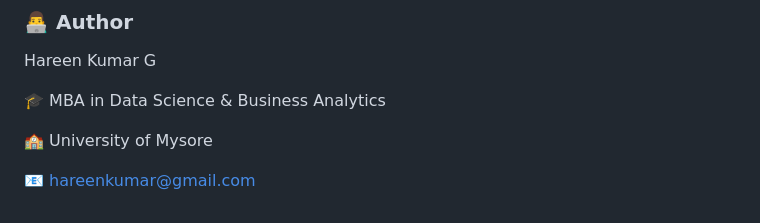
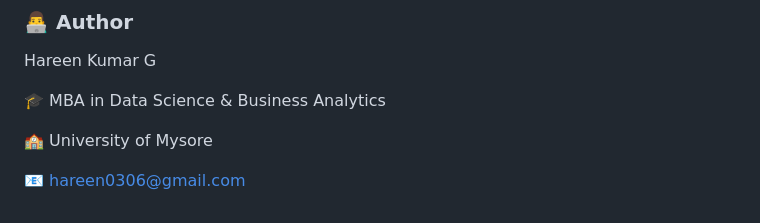
Before and after one commit to Hareen-kumar/bengaluru-home-price-prediction, a Markdown page: README.md, the part around the change. GitHub-like rendering.

```diff
--- a/README.md
+++ b/README.md
@@ -211,4 +211,4 @@ Hareen Kumar G
 
 🏫 University of Mysore
 
-📧 hareenkumar@gmail.com
+📧 hareen0306@gmail.com
```
